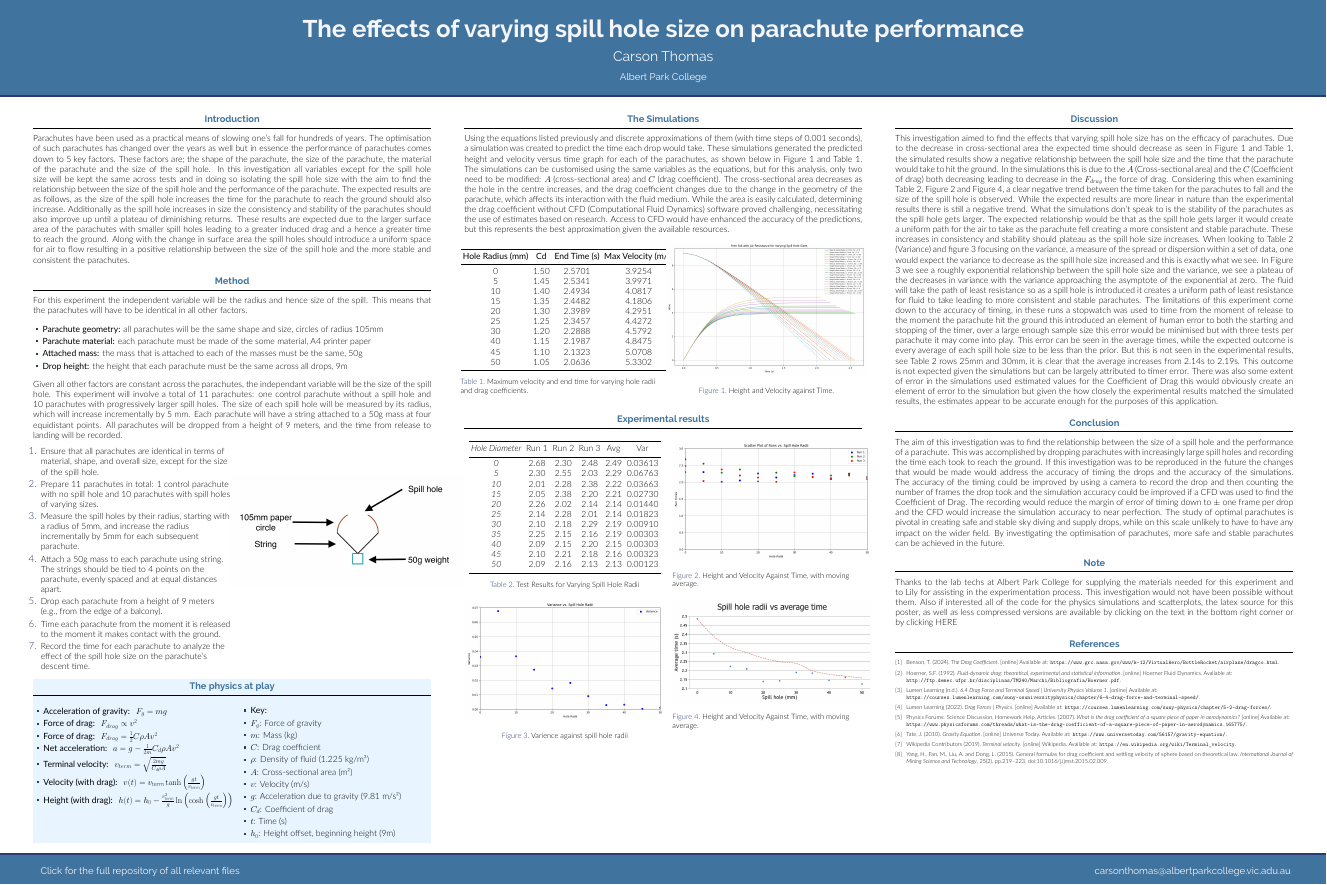
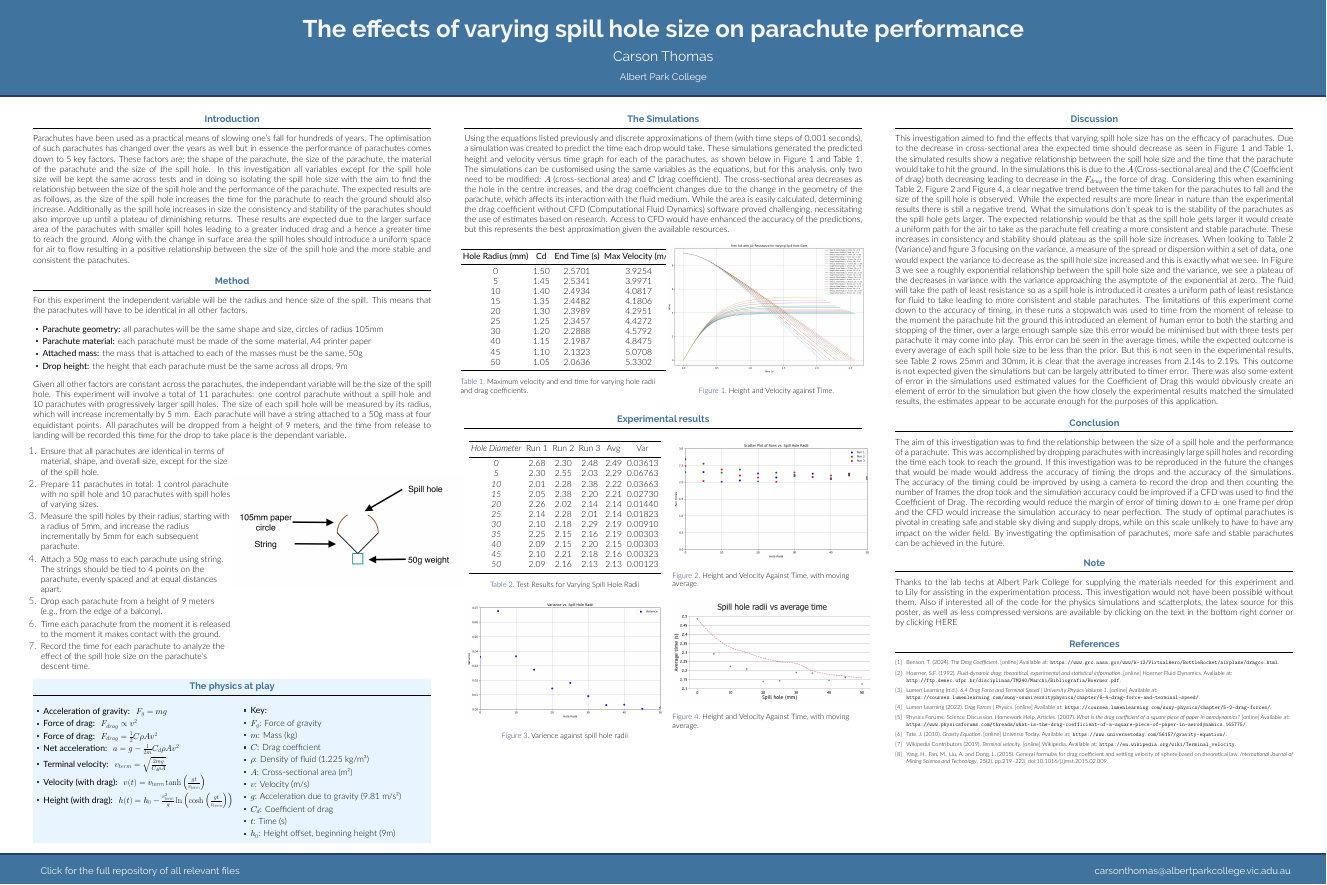
Before and after one commit to Technically-Not-The-Worst/Physics-Simulation, a LaTeX poster (Poster Latex/poster.tex): the whole page. The pictures show the PDF file Poster Latex/poster.pdf that the author committed with the source.

Commit message:
Add files via upload

```diff
--- a/Poster Latex/poster.tex
+++ b/Poster Latex/poster.tex
@@ -102,7 +102,7 @@ For this experiment the independent variable will be the radius and hence size o
 
     \end{itemize}
 
-Given all other factors are constant across the parachutes, the independant variable will be the size of the spill hole. This experiment will involve a total of 11 parachutes: one control parachute without a spill hole and 10 parachutes with progressively larger spill holes. The size of each spill hole will be measured by its radius, which will increase incrementally by 5 mm. Each parachute will have a string attached to a 50g mass at four equidistant points. All parachutes will be dropped from a height of 9 meters, and the time from release to landing will be recorded.
+Given all other factors are constant across the parachutes, the independant variable will be the size of the spill hole. This experiment will involve a total of 11 parachutes: one control parachute without a spill hole and 10 parachutes with progressively larger spill holes. The size of each spill hole will be measured by its radius, which will increase incrementally by 5 mm. Each parachute will have a string attached to a 50g mass at four equidistant points. All parachutes will be dropped from a height of 9 meters, and the time from release to landing will be recorded this time for the drop to take place is the dependant variable.
 \begin{columns}[t]
 \hspace{20pt} % Adjust the value as needed for spacing
 \begin{column}{0.5\colwidth}
```
Also changed, not shown: Poster Latex/poster.pdf.
